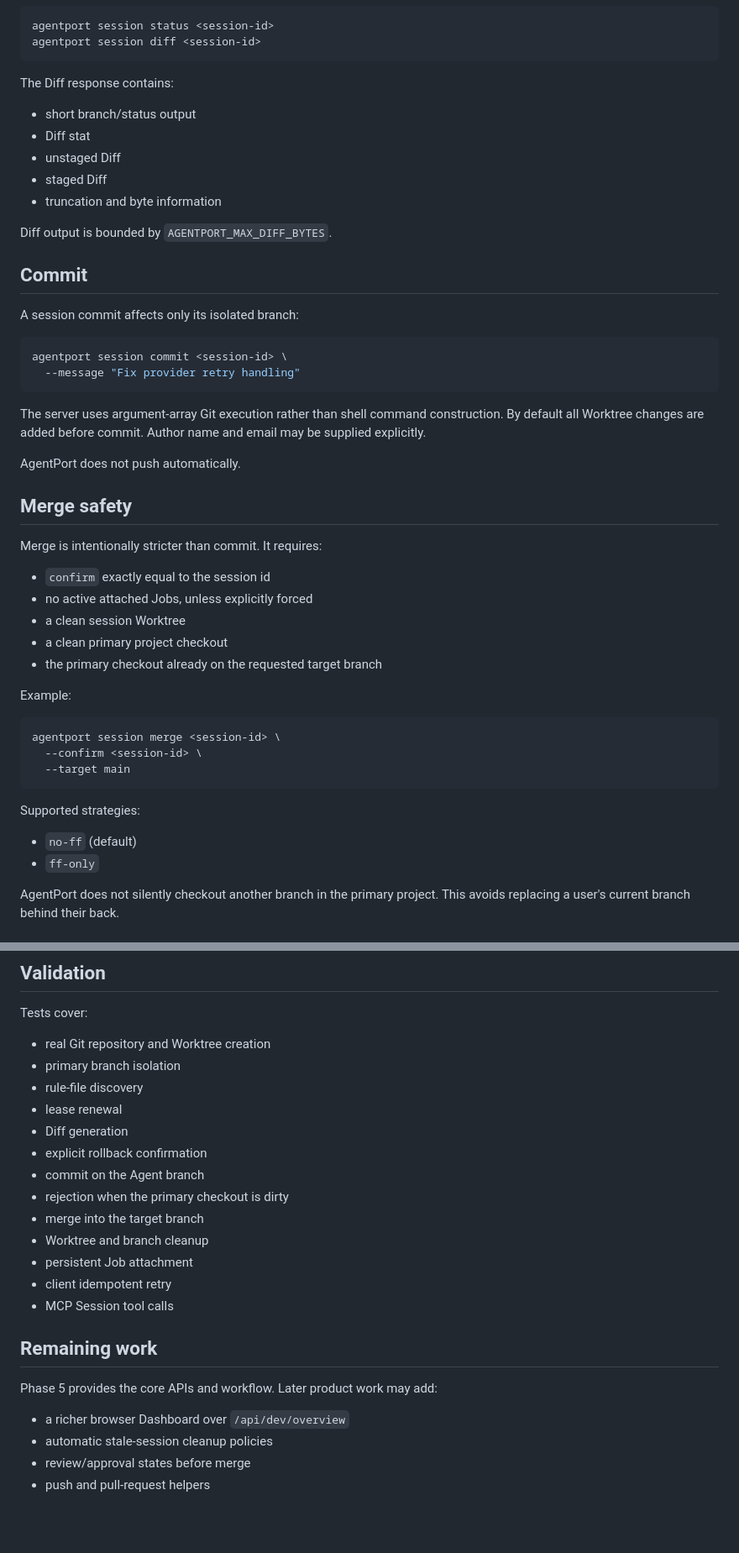
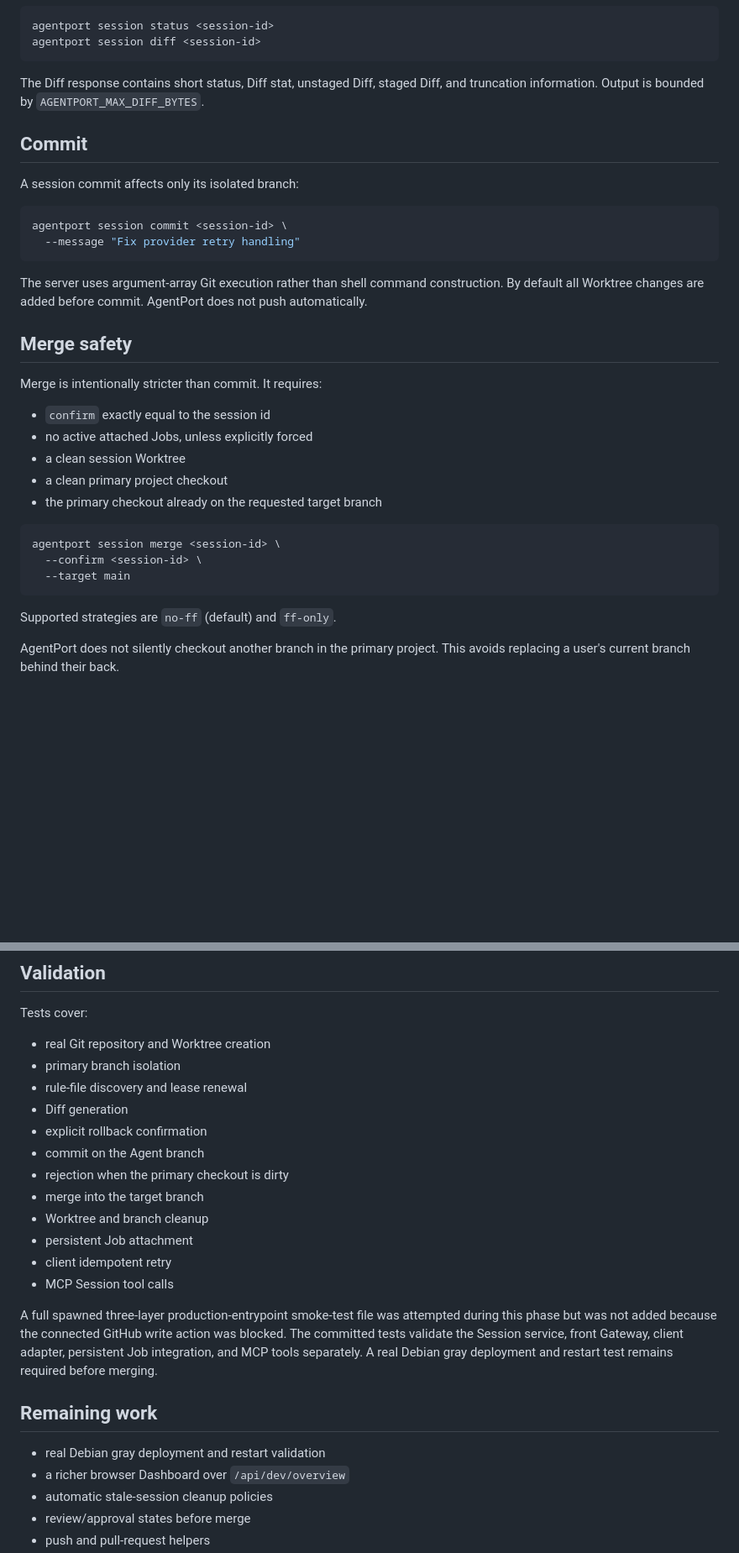
Before and after one commit to knownothing20/AgentPort, a Markdown page: docs/PHASE5_DEVELOPMENT_SESSIONS.md, 2 parts joined by grey strips. Shown at 84% size. Drawn GitHub-style; blank space fills up the shorter version.

Commit message:
docs(sessions): clarify validation boundary and gray deployment requirement

````diff
--- a/docs/PHASE5_DEVELOPMENT_SESSIONS.md
+++ b/docs/PHASE5_DEVELOPMENT_SESSIONS.md
@@ -156,15 +146,8 @@ agentport session status <session-id>
 agentport session diff <session-id>
 ```
 
-The Diff response contains:
-
-- short branch/status output
-- Diff stat
-- unstaged Diff
-- staged Diff
-- truncation and byte information
-
-Diff output is bounded by `AGENTPORT_MAX_DIFF_BYTES`.
+The Diff response contains short status, Diff stat, unstaged Diff, staged Diff,
+and truncation information. Output is bounded by `AGENTPORT_MAX_DIFF_BYTES`.
 
 ## Commit
 
@@ -176,10 +159,8 @@ agentport session commit <session-id> \
 ```
 
 The server uses argument-array Git execution rather than shell command
-construction. By default all Worktree changes are added before commit. Author
-name and email may be supplied explicitly.
-
-AgentPort does not push automatically.
+construction. By default all Worktree changes are added before commit. AgentPort
+does not push automatically.
 
 ## Merge safety
 
@@ -191,18 +172,13 @@ Merge is intentionally stricter than commit. It requires:
 - a clean primary project checkout
 - the primary checkout already on the requested target branch
 
-Example:
-
 ```bash
 agentport session merge <session-id> \
   --confirm <session-id> \
   --target main
 ```
 
-Supported strategies:
-
-- `no-ff` (default)
-- `ff-only`
+Supported strategies are `no-ff` (default) and `ff-only`.
 
 AgentPort does not silently checkout another branch in the primary project. This
 avoids replacing a user's current branch behind their back.
@@ -280,8 +256,7 @@ Tests cover:
 
 - real Git repository and Worktree creation
 - primary branch isolation
-- rule-file discovery
-- lease renewal
+- rule-file discovery and lease renewal
 - Diff generation
 - explicit rollback confirmation
 - commit on the Agent branch
@@ -292,10 +267,15 @@ Tests cover:
 - client idempotent retry
 - MCP Session tool calls
 
+A full spawned three-layer production-entrypoint smoke-test file was attempted
+during this phase but was not added because the connected GitHub write action
+was blocked. The committed tests validate the Session service, front Gateway,
+client adapter, persistent Job integration, and MCP tools separately. A real
+Debian gray deployment and restart test remains required before merging.
+
 ## Remaining work
 
-Phase 5 provides the core APIs and workflow. Later product work may add:
-
+- real Debian gray deployment and restart validation
 - a richer browser Dashboard over `/api/dev/overview`
 - automatic stale-session cleanup policies
 - review/approval states before merge
````
Also changed, not shown: other parts of docs/PHASE5_DEVELOPMENT_SESSIONS.md (+1 -11 lines).
